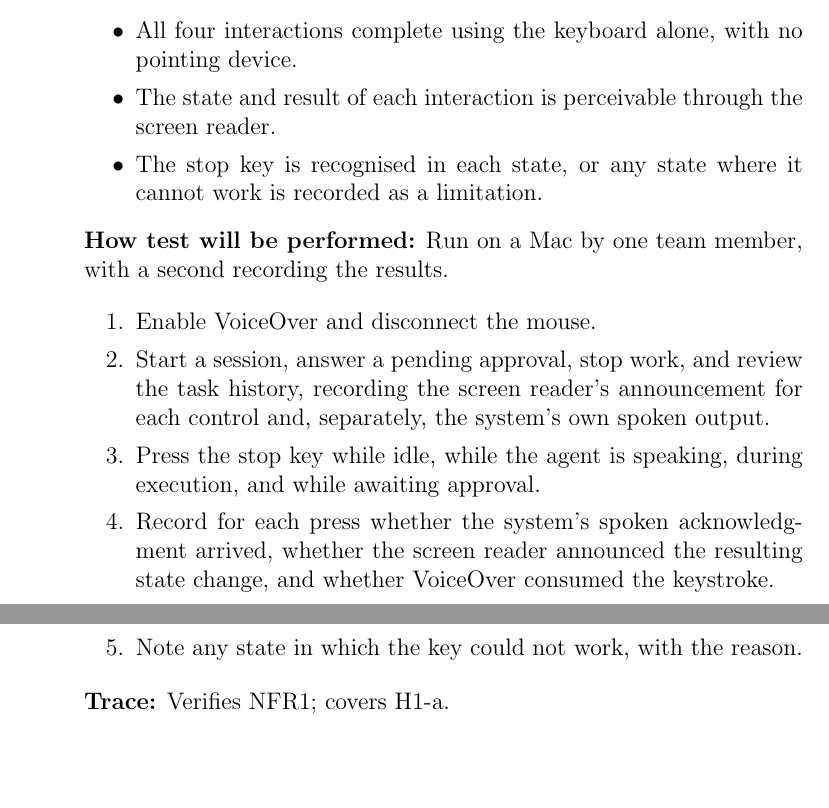
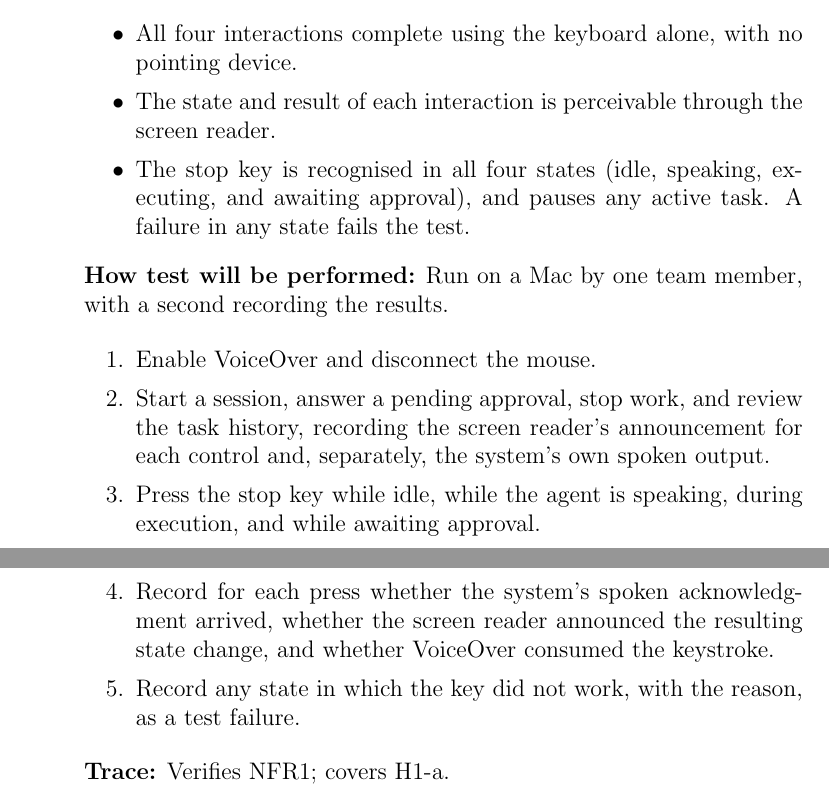
Before and after one commit to NaturalControl/natural-control, a LaTeX document (docs/VnVPlan/VnVPlan.tex): two parts of pages 35 and 36 of 48, joined at a grey line, cut so that both start at the same text, the shorter picture padded with empty space. Compiled offline with pdfLaTeX; a LaTeX package or settings file that is missing is left out.

Commit message:
Address peer review #58: make the stop key mandatory in all states in T.NFR.1

```diff
--- a/docs/VnVPlan/VnVPlan.tex
+++ b/docs/VnVPlan/VnVPlan.tex
@@ -1072,7 +1072,7 @@ stops work, and reviews history, pressing the stop key while idle, speaking, exe
 \begin{itemize}
   \item All four interactions complete using the keyboard alone, with no pointing device.
   \item The state and result of each interaction is perceivable through the screen reader.
-  \item The stop key is recognised in each state, or any state where it cannot work is recorded as a limitation.
+  \item The stop key is recognised in all four states (idle, speaking, executing, and awaiting approval), and pauses any active task. A failure in any state fails the test.
 \end{itemize}
 
 \textbf{How test will be performed:} Run on a Mac by one team member, with a second recording the results.
@@ -1083,7 +1083,7 @@ stops work, and reviews history, pressing the stop key while idle, speaking, exe
   \item Press the stop key while idle, while the agent is speaking, during execution, and while awaiting approval.
   \item Record for each press whether the system's spoken acknowledgment arrived, whether the screen reader announced the resulting state change,
   and whether VoiceOver consumed the keystroke.
-  \item Note any state in which the key could not work, with the reason.
+  \item Record any state in which the key did not work, with the reason, as a test failure.
 \end{enumerate}
 
 \textbf{Trace:} Verifies NFR1; covers H1-a.
```
